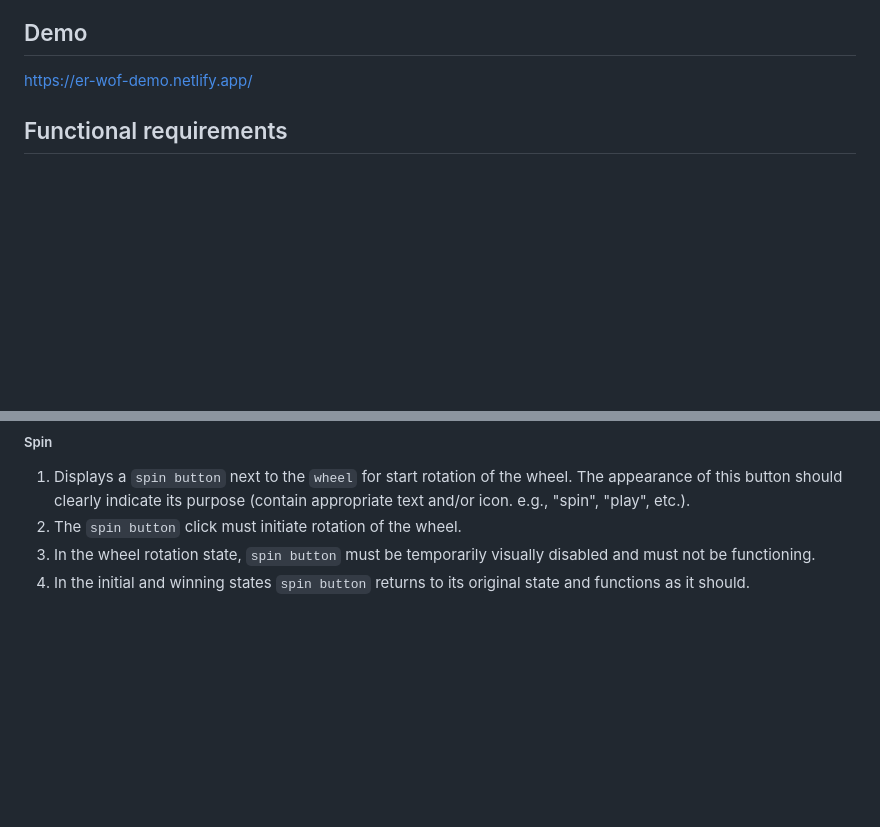
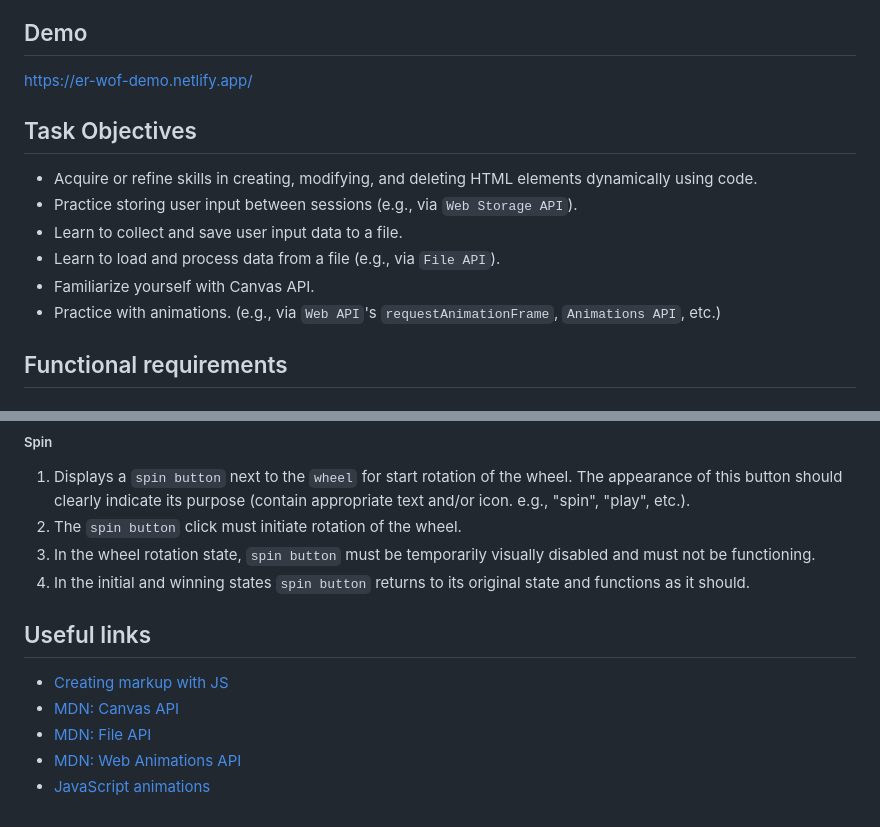
Before and after one commit to EternalRival/decision-making-tool-task, a Markdown page: README.md, 2 parts joined by grey strips. Rendered like a GitHub page; blank space fills up the shorter version.

Commit message:
docs: add task objectives and useful links

```diff
--- a/README.md
+++ b/README.md
@@ -13,6 +13,15 @@ The second part of the application allows you to see the previously created list
 ## Demo
 
 <https://er-wof-demo.netlify.app/>
+
+## Task Objectives
+
+- Acquire or refine skills in creating, modifying, and deleting HTML elements dynamically using code.
+- Practice storing user input between sessions (e.g., via `Web Storage API`).
+- Learn to collect and save user input data to a file.
+- Learn to load and process data from a file (e.g., via `File API`).
+- Familiarize yourself with Canvas API.
+- Practice with animations. (e.g., via `Web API`'s `requestAnimationFrame`, `Animations API`, etc.)
 
 ## Functional requirements
 
@@ -137,3 +146,11 @@ The second part of the application allows you to see the previously created list
 2. The `spin button` click must initiate rotation of the wheel.
 3. In the wheel rotation state, `spin button` must be temporarily visually disabled and must not be functioning.
 4. In the initial and winning states `spin button` returns to its original state and functions as it should.
+
+## Useful links
+
+- [Creating markup with JS](https://gist.github.com/TELEUZI/410d19772481d98b06e0b41ebf89fff1)
+- [MDN: Canvas API](https://developer.mozilla.org/en-US/docs/Web/API/Canvas_API)
+- [MDN: File API](https://developer.mozilla.org/en-US/docs/Web/API/File_API/Using_files_from_web_applications)
+- [MDN: Web Animations API](https://developer.mozilla.org/en-US/docs/Web/API/Web_Animations_API)
+- [JavaScript animations](https://javascript.info/js-animation)
```
